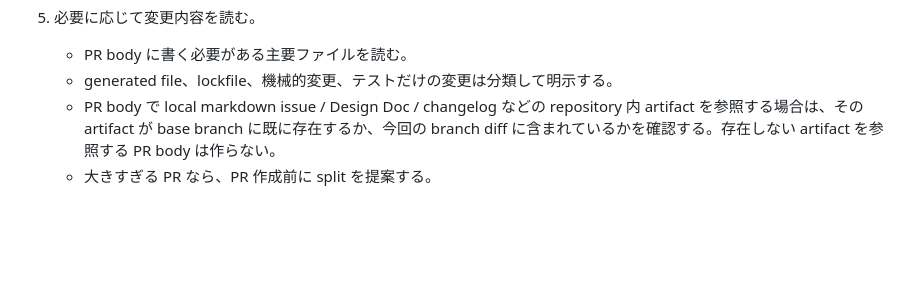
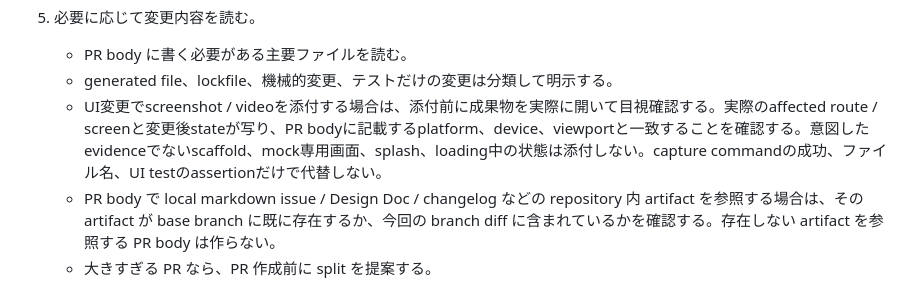
Before and after one commit to nananaman/skills, a Markdown page: engineering/create-pr/SKILL.md, the part around the change. Rendered like a GitHub page; blank space fills up the shorter version.

Commit message:
docs(create-pr): UI evidenceの目視確認を追加する

```diff
--- a/engineering/create-pr/SKILL.md
+++ b/engineering/create-pr/SKILL.md
@@ -76,6 +76,7 @@ disable-model-invocation: true
 5. 必要に応じて変更内容を読む。
    - PR body に書く必要がある主要ファイルを読む。
    - generated file、lockfile、機械的変更、テストだけの変更は分類して明示する。
+   - UI変更でscreenshot / videoを添付する場合は、添付前に成果物を実際に開いて目視確認する。実際のaffected route / screenと変更後stateが写り、PR bodyに記載するplatform、device、viewportと一致することを確認する。意図したevidenceでないscaffold、mock専用画面、splash、loading中の状態は添付しない。capture commandの成功、ファイル名、UI testのassertionだけで代替しない。
    - PR body で local markdown issue / Design Doc / changelog などの repository 内 artifact を参照する場合は、その artifact が base branch に既に存在するか、今回の branch diff に含まれているかを確認する。存在しない artifact を参照する PR body は作らない。
    - 大きすぎる PR なら、PR 作成前に split を提案する。
 
```
